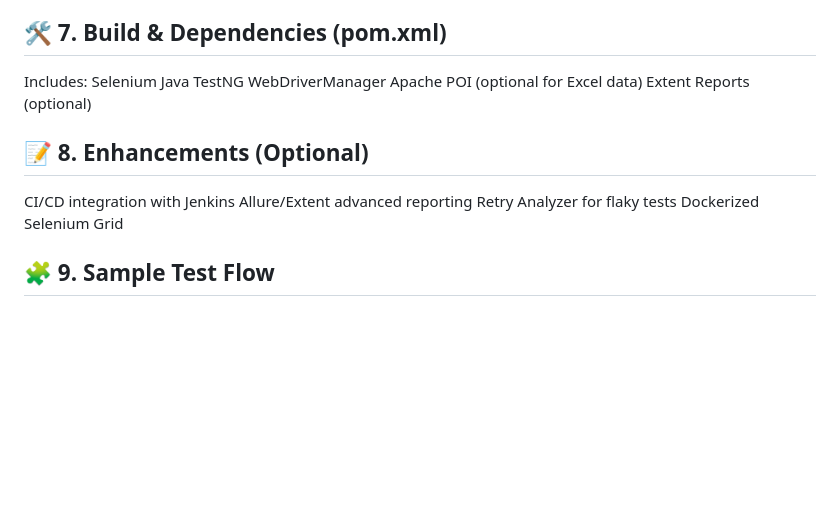
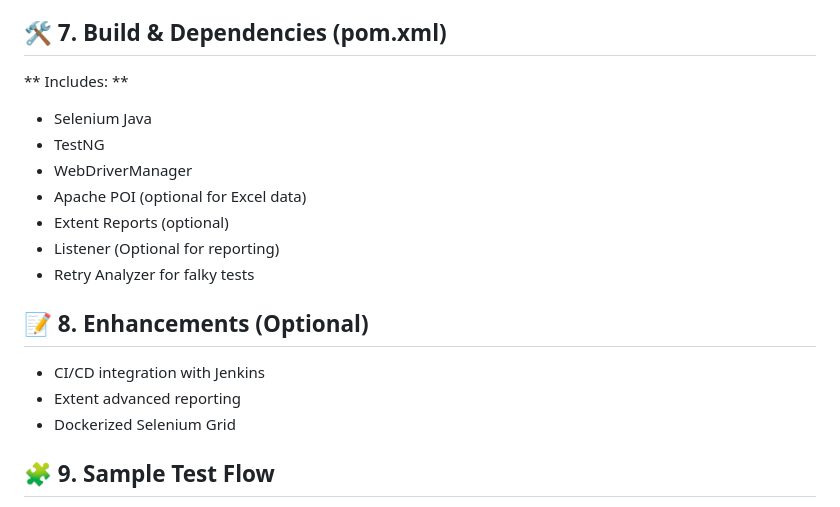
Before and after one commit to mugilQA/NEWEcommerceTest, a Markdown page: README.md, the part around the change. Drawn GitHub-style; blank space fills up the shorter version.

```diff
--- a/README.md
+++ b/README.md
@@ -140,19 +140,21 @@ Verify successful order completion
 
 ## 🛠 7. Build & Dependencies (pom.xml)
 
-Includes:
-Selenium Java
-TestNG
-WebDriverManager
-Apache POI (optional for Excel data)
-Extent Reports (optional)
+** Includes: **
+* Selenium Java
+* TestNG
+* WebDriverManager
+* Apache POI (optional for Excel data)
+* Extent Reports (optional)
+* Listener (Optional for reporting)
+* Retry Analyzer for falky tests
+
 
 ## 📝 8. Enhancements (Optional)
 
-CI/CD integration with Jenkins
-Allure/Extent advanced reporting
-Retry Analyzer for flaky tests
-Dockerized Selenium Grid
+* CI/CD integration with Jenkins
+* Extent advanced reporting
+* Dockerized Selenium Grid
 
 ## 🧩 9. Sample Test Flow
 
```
